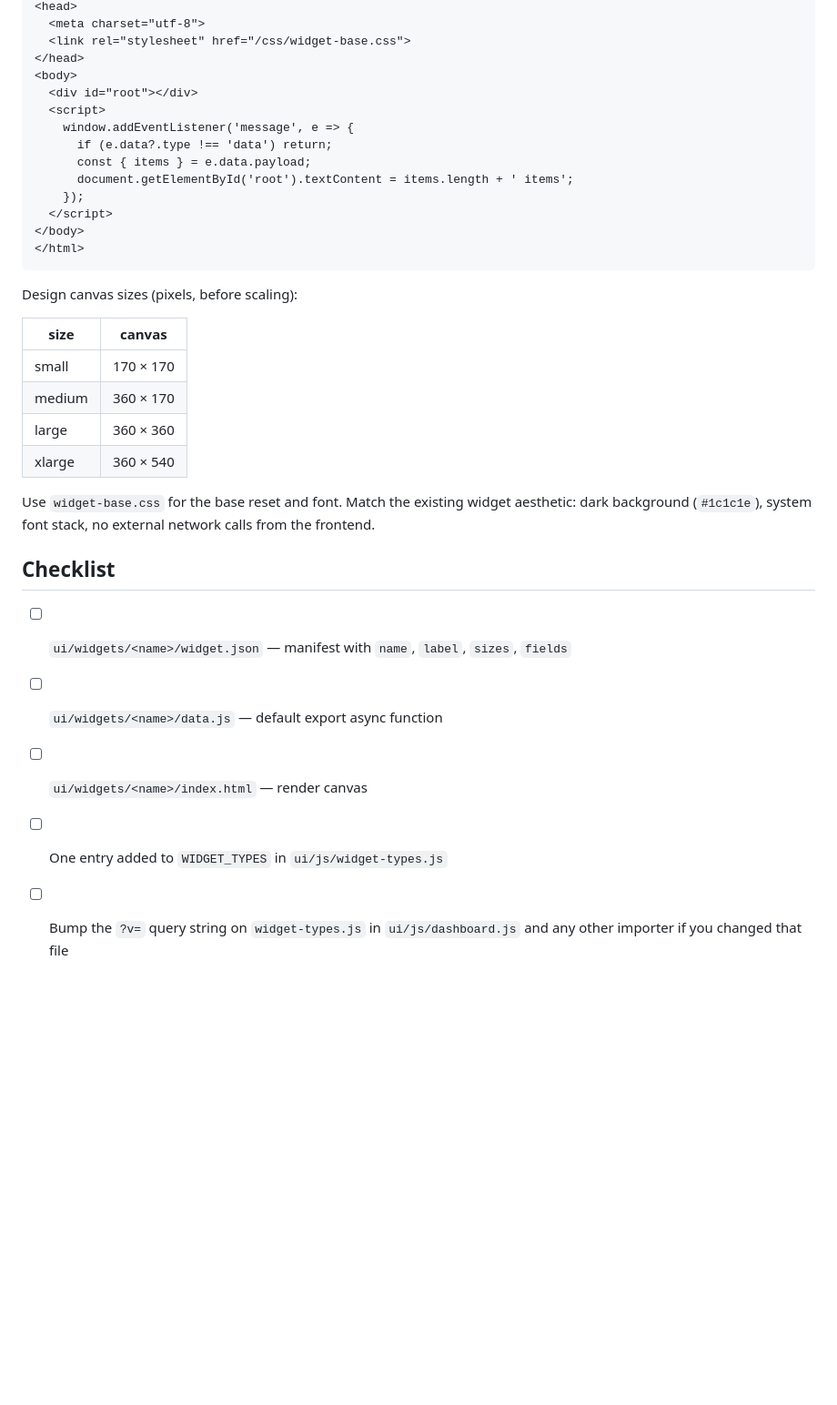
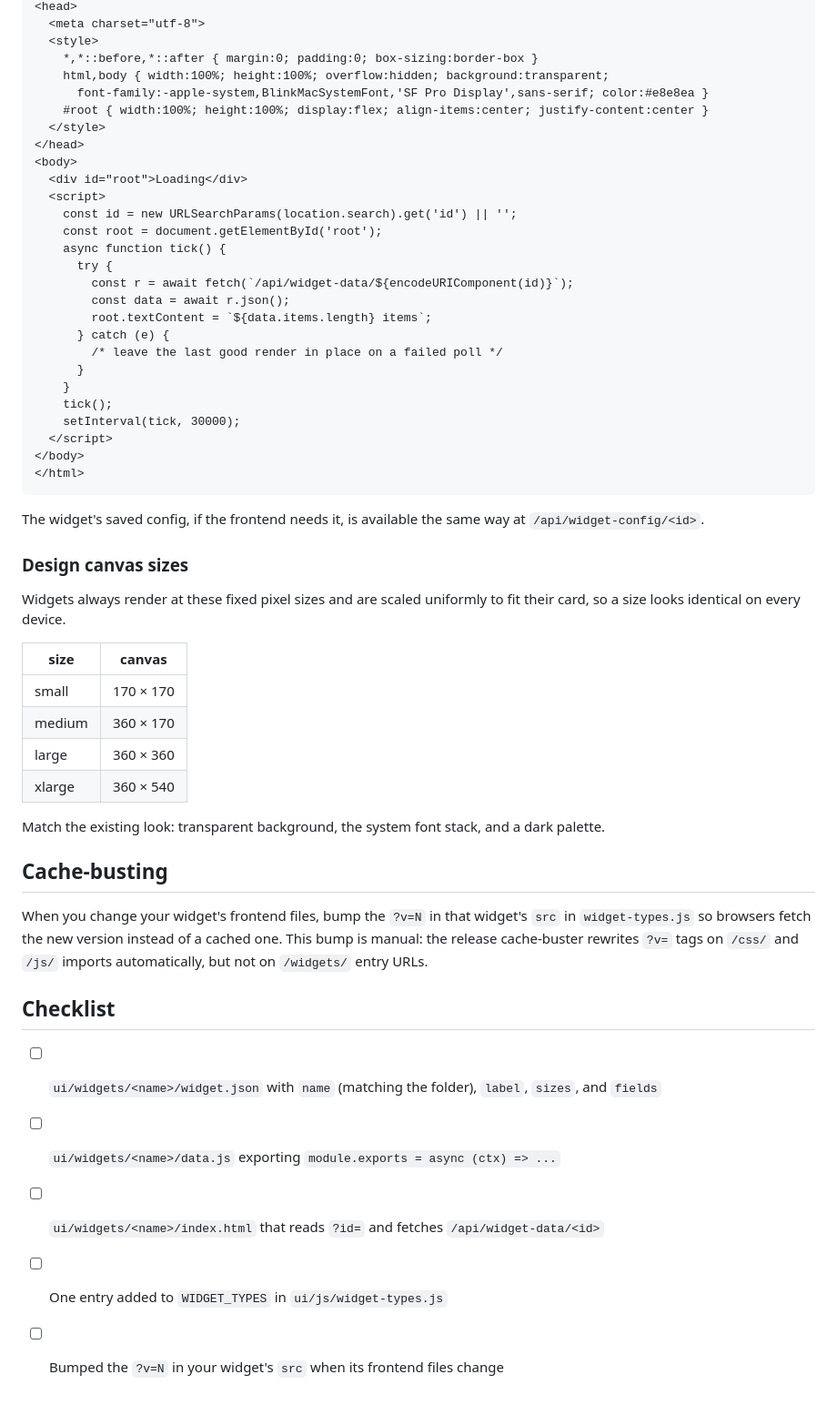
Before and after one commit to SandObserver/stackyard, a Markdown page: docs/widgets.md, the part around one of its changes. Shown at 91% size. Rendered like a GitHub page; blank space fills up the shorter version.

````diff
--- a/docs/widgets.md
+++ b/docs/widgets.md
@@ -119,21 +194,40 @@ It runs inside a sandboxed iframe scaled to the widget's design resolution. Poll
 <head>
   <meta charset="utf-8">
-  <link rel="stylesheet" href="/css/widget-base.css">
+  <style>
+    *,*::before,*::after { margin:0; padding:0; box-sizing:border-box }
+    html,body { width:100%; height:100%; overflow:hidden; background:transparent;
+      font-family:-apple-system,BlinkMacSystemFont,'SF Pro Display',sans-serif; color:#e8e8ea }
+    #root { width:100%; height:100%; display:flex; align-items:center; justify-content:center }
+  </style>
 </head>
 <body>
-  <div id="root"></div>
+  <div id="root">Loading</div>
   <script>
-    window.addEventListener('message', e => {
-      if (e.data?.type !== 'data') return;
-      const { items } = e.data.payload;
-      document.getElementById('root').textContent = items.length + ' items';
-    });
+    const id = new URLSearchParams(location.search).get('id') || '';
+    const root = document.getElementById('root');
+    async function tick() {
+      try {
+        const r = await fetch(`/api/widget-data/${encodeURIComponent(id)}`);
+        const data = await r.json();
+        root.textContent = `${data.items.length} items`;
+      } catch (e) {
+        /* leave the last good render in place on a failed poll */
+      }
+    }
+    tick();
+    setInterval(tick, 30000);
   </script>
 </body>
 </html>
 ```
 
-Design canvas sizes (pixels, before scaling):
+The widget's saved config, if the frontend needs it, is available the same way
+at `/api/widget-config/<id>`.
+
+### Design canvas sizes
+
+Widgets always render at these fixed pixel sizes and are scaled uniformly to
+fit their card, so a size looks identical on every device.
 
 | size | canvas |
 |---|---|
@@ -142,12 +236,20 @@ Design canvas sizes (pixels, before scaling):
 | large | 360 × 360 |
 | xlarge | 360 × 540 |
 
-Use `widget-base.css` for the base reset and font. Match the existing widget aesthetic: dark background (`#1c1c1e`), system font stack, no external network calls from the frontend.
+Match the existing look: transparent background, the system font stack, and a
+dark palette.
+
+## Cache-busting
+
+When you change your widget's frontend files, bump the `?v=N` in that widget's
+`src` in `widget-types.js` so browsers fetch the new version instead of a cached
+one. This bump is manual: the release cache-buster rewrites `?v=` tags on
+`/css/` and `/js/` imports automatically, but not on `/widgets/` entry URLs.
 
 ## Checklist
 
-- [ ] `ui/widgets/<name>/widget.json` — manifest with `name`, `label`, `sizes`, `fields`
-- [ ] `ui/widgets/<name>/data.js` — default export async function
-- [ ] `ui/widgets/<name>/index.html` — render canvas
+- [ ] `ui/widgets/<name>/widget.json` with `name` (matching the folder), `label`, `sizes`, and `fields`
+- [ ] `ui/widgets/<name>/data.js` exporting `module.exports = async (ctx) => ...`
+- [ ] `ui/widgets/<name>/index.html` that reads `?id=` and fetches `/api/widget-data/<id>`
 - [ ] One entry added to `WIDGET_TYPES` in `ui/js/widget-types.js`
-- [ ] Bump the `?v=` query string on `widget-types.js` in `ui/js/dashboard.js` and any other importer if you changed that file
+- [ ] Bumped the `?v=N` in your widget's `src` when its frontend files change
````
Also changed, not shown: other parts of docs/widgets.md (+125 -50 lines).
